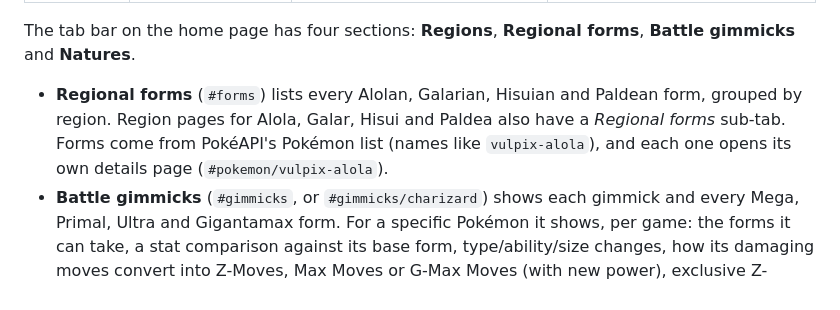
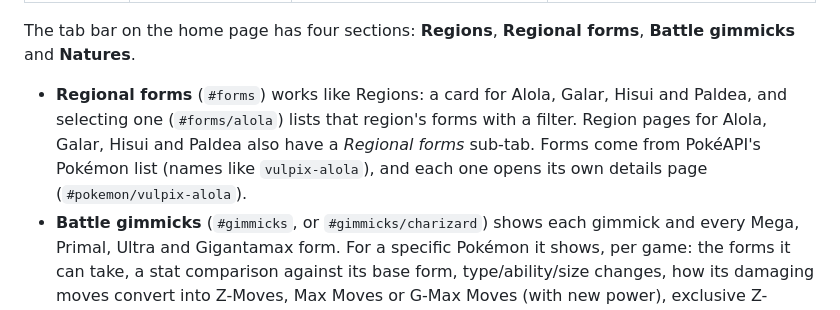
Before and after one commit to igardner2150/Pok-Explorer, a Markdown page: README.md, the part around the change. Drawn GitHub-style.

Commit message:
Update README for regional forms and caching details

```diff
--- a/README.md
+++ b/README.md
@@ -25,7 +25,7 @@ No build step or install is needed. Keep the three files in the same folder and
 
 The tab bar on the home page has four sections: **Regions**, **Regional forms**, **Battle gimmicks** and **Natures**.
 
-- **Regional forms** (`#forms`) lists every Alolan, Galarian, Hisuian and Paldean form, grouped by region. Region pages for Alola, Galar, Hisui and Paldea also have a *Regional forms* sub-tab. Forms come from PokéAPI's Pokémon list (names like `vulpix-alola`), and each one opens its own details page (`#pokemon/vulpix-alola`).
+- **Regional forms** (`#forms`) works like Regions: a card for Alola, Galar, Hisui and Paldea, and selecting one (`#forms/alola`) lists that region's forms with a filter. Region pages for Alola, Galar, Hisui and Paldea also have a *Regional forms* sub-tab. Forms come from PokéAPI's Pokémon list (names like `vulpix-alola`), and each one opens its own details page (`#pokemon/vulpix-alola`).
 - **Battle gimmicks** (`#gimmicks`, or `#gimmicks/charizard`) shows each gimmick and every Mega, Primal, Ultra and Gigantamax form. For a specific Pokémon it shows, per game: the forms it can take, a stat comparison against its base form, type/ability/size changes, how its damaging moves convert into Z-Moves, Max Moves or G-Max Moves (with new power), exclusive Z-Moves, Tera rules, the item it needs (from `GET /item/{name}`), and where to get the key item. Gimmick forms, stats and moves are live from PokéAPI; game availability, Z-Move/Max Move names, power conversions and item locations are tables in `gimmicks.js` because PokéAPI doesn't have them.
 
 There is also a **Natures** tab (`#natures`, or `#natures/garchomp` for a specific Pokémon) on the home page. You pick a role (fast physical or special attacker, mixed attacker, physical or special wall, Trick Room, fast support) and it recommends natures, explains each pick using the Pokémon's base stats, and shows all 25 natures in a +/− grid (`GET /nature`, `GET /nature/{name}`). Each details page also suggests a role and its best natures.
```
